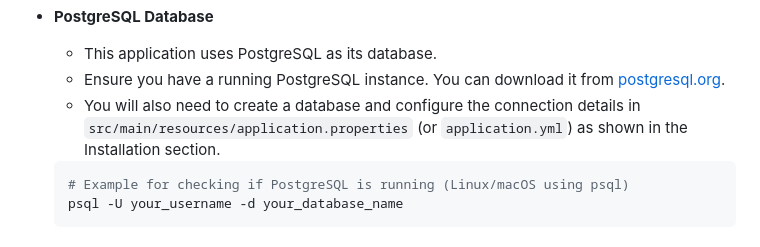
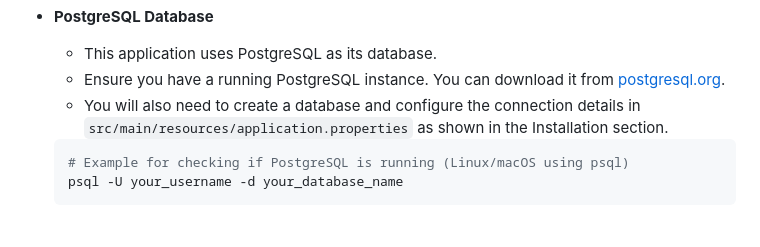
Before and after one commit to sergej-stk/mercury, a Markdown page: README.md, the part around the change. Rendered like a GitHub page.

````diff
--- a/README.md
+++ b/README.md
@@ -39,7 +39,7 @@ You will need the following software installed on your system to run this projec
 * **PostgreSQL Database**
     * This application uses PostgreSQL as its database.
     * Ensure you have a running PostgreSQL instance. You can download it from [postgresql.org](https://www.postgresql.org/download/).
-    * You will also need to create a database and configure the connection details in `src/main/resources/application.properties` (or `application.yml`) as shown in the Installation section.
+    * You will also need to create a database and configure the connection details in `src/main/resources/application.properties` as shown in the Installation section.
     ```sh
     # Example for checking if PostgreSQL is running (Linux/macOS using psql)
     psql -U your_username -d your_database_name
````
